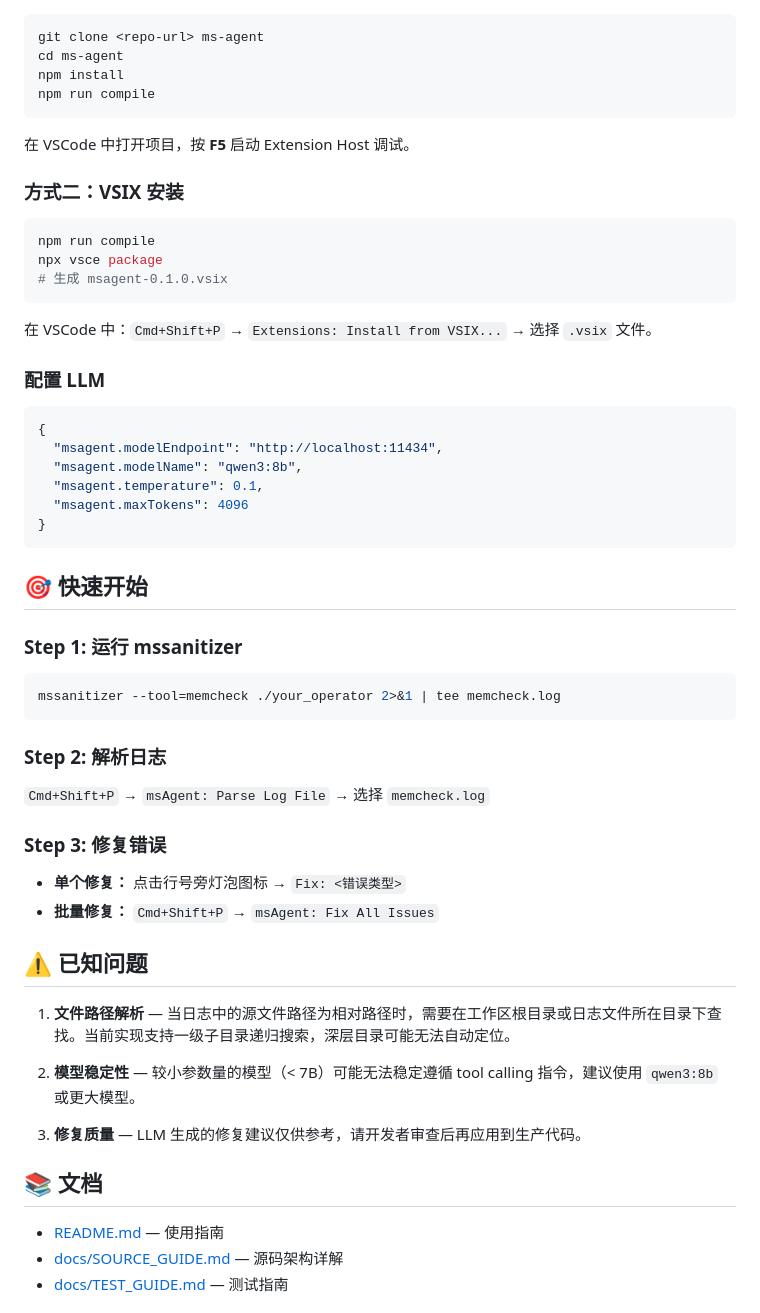
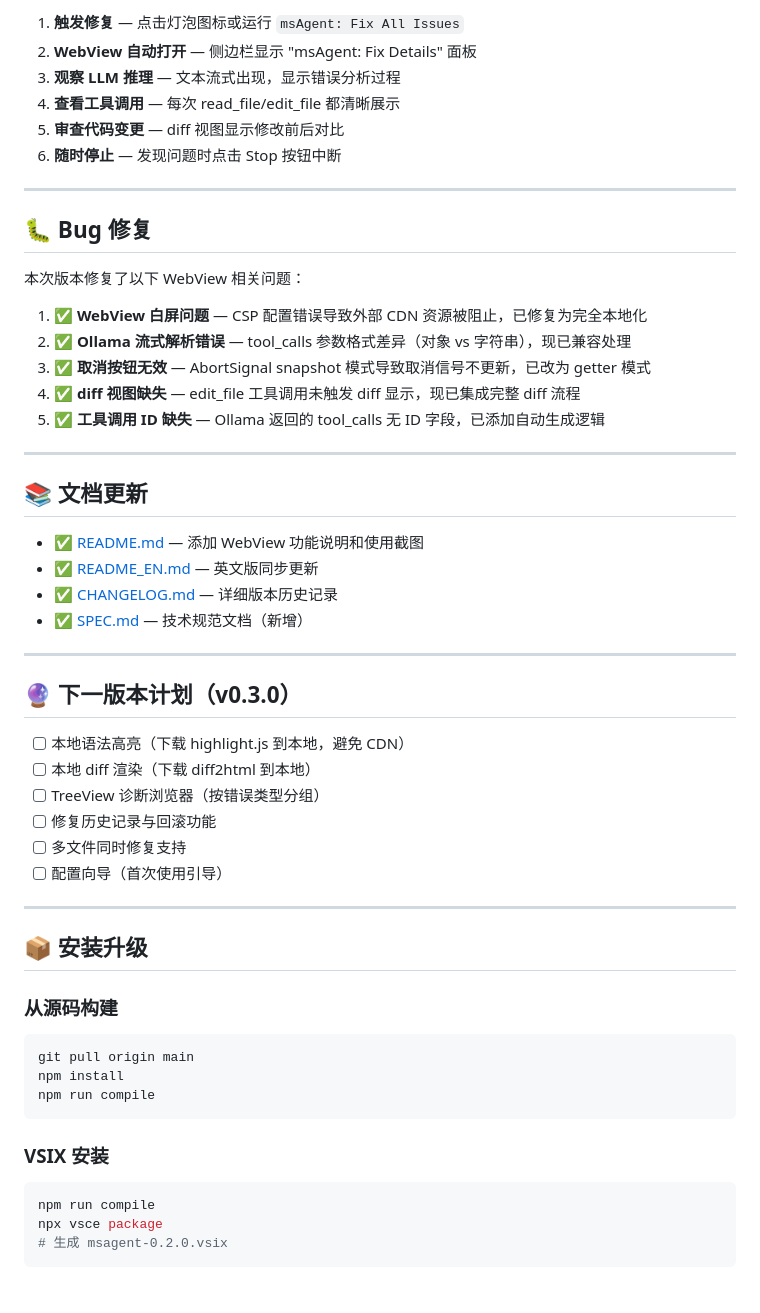
Before and after one commit to ll1r1k-1337/ms-agent, a Markdown page: RELEASE_NOTES.md, the part around one of its changes. Rendered like a GitHub page; blank space fills up the shorter version.

````diff
--- a/RELEASE_NOTES.md
+++ b/RELEASE_NOTES.md
@@ -63,62 +162,58 @@ msAgent 是一款 VSCode 扩展，为昇腾 NPU 算子开发者提供基于本
+1. **触发修复** — 点击灯泡图标或运行 `msAgent: Fix All Issues`
+2. **WebView 自动打开** — 侧边栏显示 "msAgent: Fix Details" 面板
+3. **观察 LLM 推理** — 文本流式出现，显示错误分析过程
+4. **查看工具调用** — 每次 read_file/edit_file 都清晰展示
+5. **审查代码变更** — diff 视图显示修改前后对比
+6. **随时停止** — 发现问题时点击 Stop 按钮中断
+
+---
+
+## 🐛 Bug 修复
+
+本次版本修复了以下 WebView 相关问题：
+
+1. ✅ **WebView 白屏问题** — CSP 配置错误导致外部 CDN 资源被阻止，已修复为完全本地化
+2. ✅ **Ollama 流式解析错误** — tool_calls 参数格式差异（对象 vs 字符串），现已兼容处理
+3. ✅ **取消按钮无效** — AbortSignal snapshot 模式导致取消信号不更新，已改为 getter 模式
+4. ✅ **diff 视图缺失** — edit_file 工具调用未触发 diff 显示，现已集成完整 diff 流程
+5. ✅ **工具调用 ID 缺失** — Ollama 返回的 tool_calls 无 ID 字段，已添加自动生成逻辑
+
+---
+
+## 📚 文档更新
+
+- ✅ [README.md](./README.md) — 添加 WebView 功能说明和使用截图
+- ✅ [README_EN.md](./README_EN.md) — 英文版同步更新
+- ✅ [CHANGELOG.md](./CHANGELOG.md) — 详细版本历史记录
+- ✅ [SPEC.md](./SPEC.md) — 技术规范文档（新增）
+
+---
+
+## 🔮 下一版本计划（v0.3.0）
+
+- [ ] 本地语法高亮（下载 highlight.js 到本地，避免 CDN）
+- [ ] 本地 diff 渲染（下载 diff2html 到本地）
+- [ ] TreeView 诊断浏览器（按错误类型分组）
+- [ ] 修复历史记录与回滚功能
+- [ ] 多文件同时修复支持
+- [ ] 配置向导（首次使用引导）
+
+---
+
+## 📦 安装升级
+
+### 从源码构建
 
 ```bash
-git clone <repo-url> ms-agent
-cd ms-agent
+git pull origin main
 npm install
 npm run compile
 ```
 
-在 VSCode 中打开项目，按 **F5** 启动 Extension Host 调试。
-
-### 方式二：VSIX 安装
+### VSIX 安装
 
 ```bash
 npm run compile
 npx vsce package
-# 生成 msagent-0.1.0.vsix
+# 生成 msagent-0.2.0.vsix
 ```
-
-在 VSCode 中：`Cmd+Shift+P` → `Extensions: Install from VSIX...` → 选择 `.vsix` 文件。
-
-### 配置 LLM
-
-```json
-{
-  "msagent.modelEndpoint": "http://localhost:11434",
-  "msagent.modelName": "qwen3:8b",
-  "msagent.temperature": 0.1,
-  "msagent.maxTokens": 4096
-}
-```
-
-## 🎯 快速开始
-
-### Step 1: 运行 mssanitizer
-
-```bash
-mssanitizer --tool=memcheck ./your_operator 2>&1 | tee memcheck.log
-```
-
-### Step 2: 解析日志
-
-`Cmd+Shift+P` → `msAgent: Parse Log File` → 选择 `memcheck.log`
-
-### Step 3: 修复错误
-
-- **单个修复：** 点击行号旁灯泡图标 → `Fix: <错误类型>`
-- **批量修复：** `Cmd+Shift+P` → `msAgent: Fix All Issues`
-
-## ⚠️ 已知问题
-
-1. **文件路径解析** — 当日志中的源文件路径为相对路径时，需要在工作区根目录或日志文件所在目录下查找。当前实现支持一级子目录递归搜索，深层目录可能无法自动定位。
-
-2. **模型稳定性** — 较小参数量的模型（< 7B）可能无法稳定遵循 tool calling 指令，建议使用 `qwen3:8b` 或更大模型。
-
-3. **修复质量** — LLM 生成的修复建议仅供参考，请开发者审查后再应用到生产代码。
-
-## 📚 文档
-
-- [README.md](./README.md) — 使用指南
-- [docs/SOURCE_GUIDE.md](./docs/SOURCE_GUIDE.md) — 源码架构详解
-- [docs/TEST_GUIDE.md](./docs/TEST_GUIDE.md) — 测试指南
-
````
Also changed, not shown: other parts of RELEASE_NOTES.md (+142 -77 lines).
